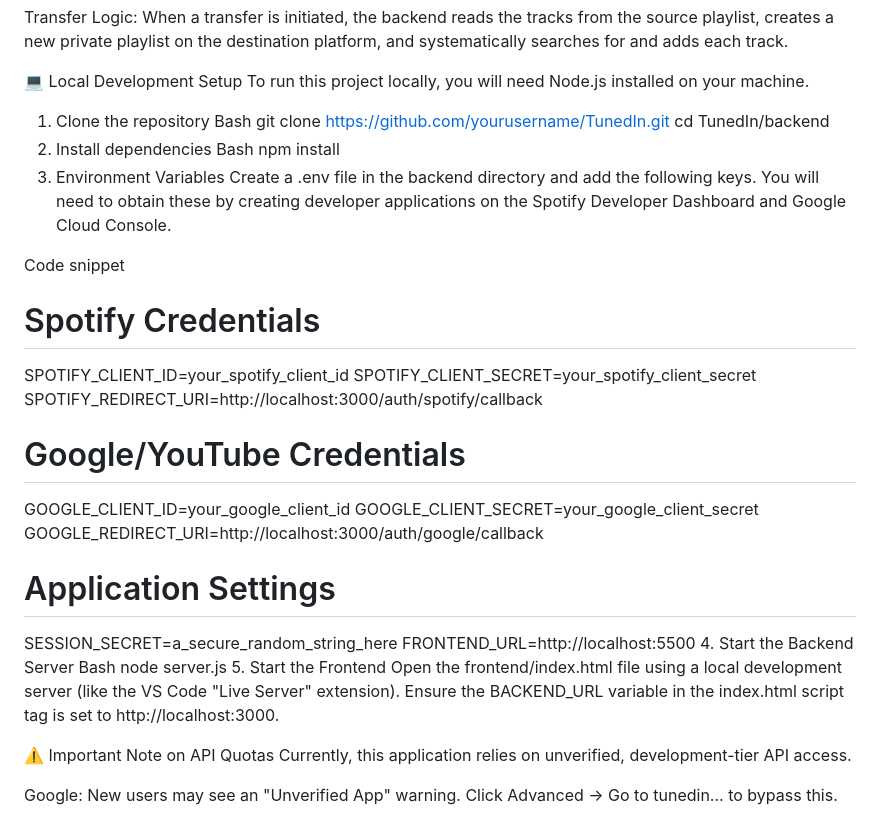
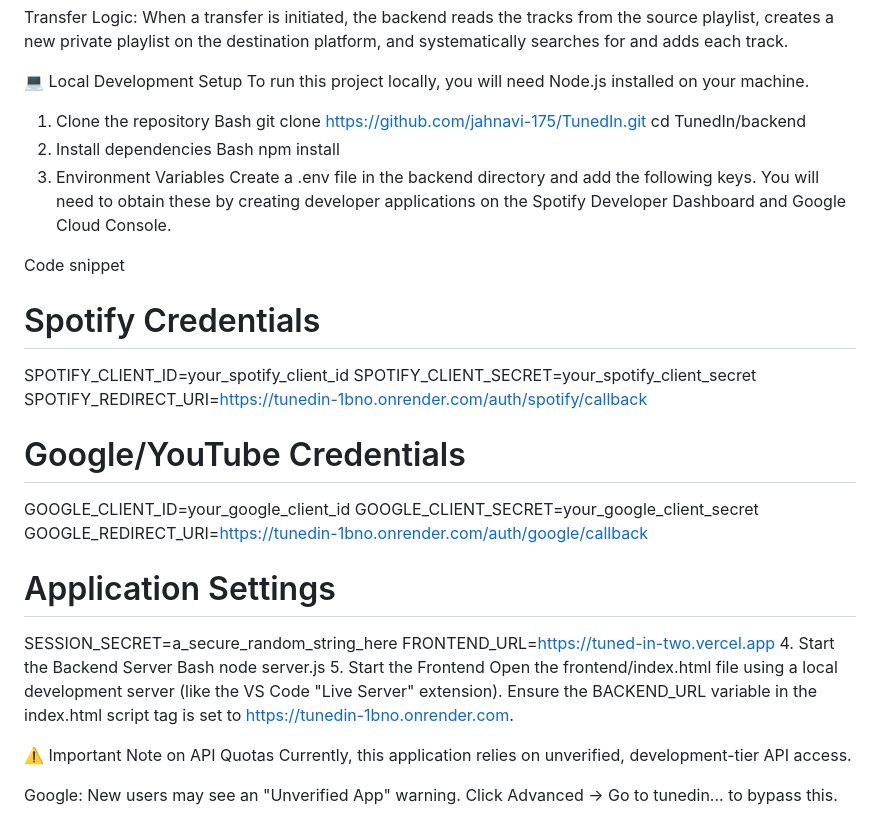
Before and after one commit to jahnavi-175/TunedIn, a Markdown page: README.md, the part around the change. GitHub-like rendering.

```diff
--- a/README.md
+++ b/README.md
@@ -41,7 +41,7 @@ To run this project locally, you will need Node.js installed on your machine.
 
 1. Clone the repository
 Bash
-git clone https://github.com/yourusername/TunedIn.git
+git clone https://github.com/jahnavi-175/TunedIn.git
 cd TunedIn/backend
 2. Install dependencies
 Bash
@@ -53,21 +53,21 @@ Code snippet
 # Spotify Credentials
 SPOTIFY_CLIENT_ID=your_spotify_client_id
 SPOTIFY_CLIENT_SECRET=your_spotify_client_secret
-SPOTIFY_REDIRECT_URI=http://localhost:3000/auth/spotify/callback
+SPOTIFY_REDIRECT_URI=https://tunedin-1bno.onrender.com/auth/spotify/callback
 
 # Google/YouTube Credentials
 GOOGLE_CLIENT_ID=your_google_client_id
 GOOGLE_CLIENT_SECRET=your_google_client_secret
-GOOGLE_REDIRECT_URI=http://localhost:3000/auth/google/callback
+GOOGLE_REDIRECT_URI=https://tunedin-1bno.onrender.com/auth/google/callback
 
 # Application Settings
 SESSION_SECRET=a_secure_random_string_here
-FRONTEND_URL=http://localhost:5500
+FRONTEND_URL=https://tuned-in-two.vercel.app
 4. Start the Backend Server
 Bash
 node server.js
 5. Start the Frontend
-Open the frontend/index.html file using a local development server (like the VS Code "Live Server" extension). Ensure the BACKEND_URL variable in the index.html script tag is set to http://localhost:3000.
+Open the frontend/index.html file using a local development server (like the VS Code "Live Server" extension). Ensure the BACKEND_URL variable in the index.html script tag is set to https://tunedin-1bno.onrender.com.
 
 ⚠️ Important Note on API Quotas
 Currently, this application relies on unverified, development-tier API access.
```
